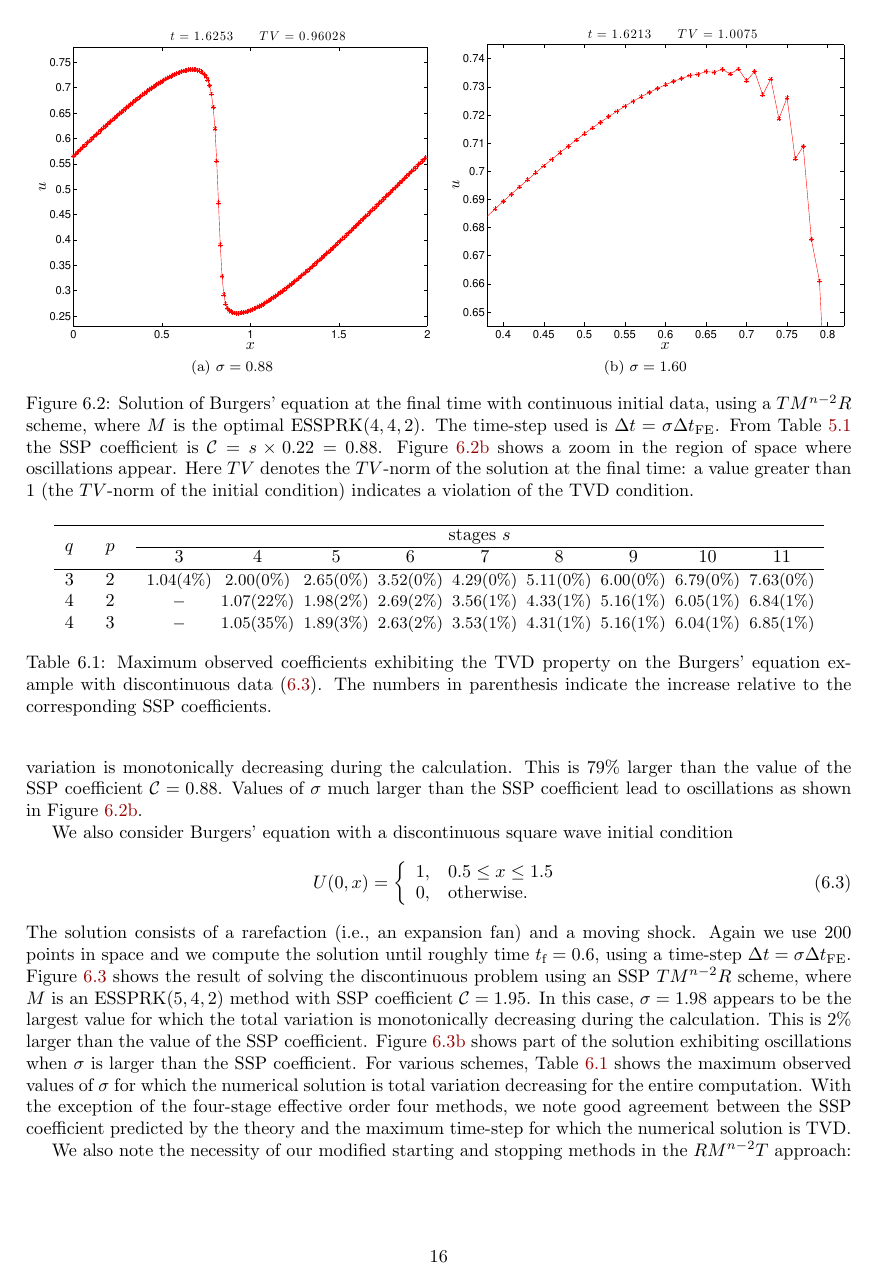
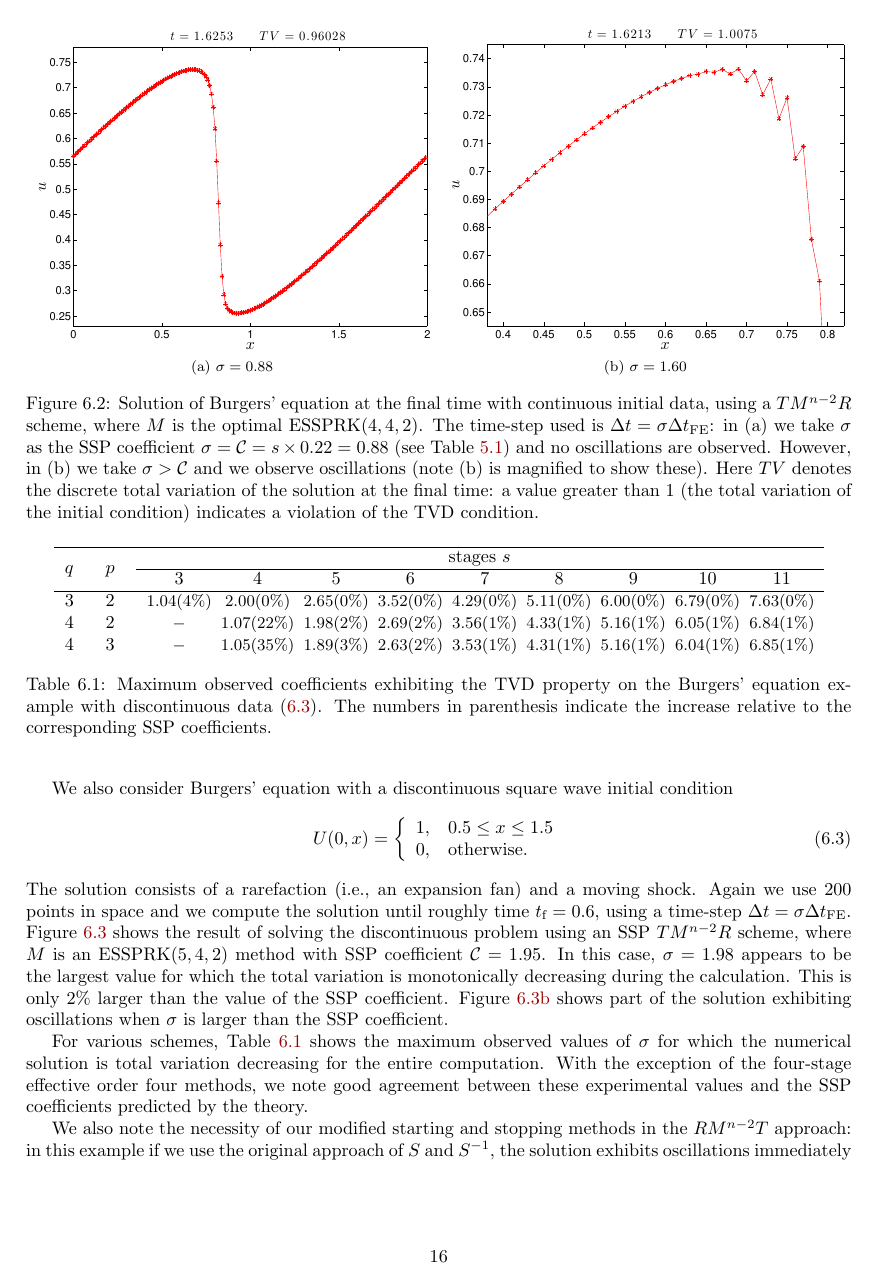
Before and after one commit to ketch/2013_effective-order-ssprk, a LaTeX paper (LATEX-current/Effective_order_SSPRK_methods.tex, which reads LATEX-current/6_Numerics.tex): page 16 of 19. Compiled offline with LaTeX, dvips and Ghostscript.

Commit message:
sec6: rephrase captions of 6.2/6.3, remove smooth solution max experimental sigma values
latter was a bit confusing and we have the nice table in the discts case
  motivation: when I read this over, I got confused thinking the smooth case should agree with what's written in the table (but of course it does not).

```diff
--- a/LATEX-current/6_Numerics.tex
+++ b/LATEX-current/6_Numerics.tex
@@ -92,8 +90,12 @@ it turns out that $\sigma = 1.57$ is the largest value of $\sigma$
-for which the total variation is monotonically decreasing during the
-calculation.
-This is $79\%$ larger than the value of the SSP coefficient $\sspcoef = 0.88$.
-Values of $\sigma$ much larger than the SSP coefficient lead to oscillations as
-shown in Figure~\ref{fig:burgers_cont_b}.
+
+% Colin: potential for confusion here since this doesn't line up with
+% Table 6.1, Of course its a different problem) but I still don't see
+% the value of including this:
+%When $M$ is an ESSPRK($4,4,2$) method,
+%it turns out that $\sigma = 1.57$ is the largest value of $\sigma$
+%for which the total variation is monotonically decreasing during the
+%calculation.
+%This is $79\%$ larger than the value of the SSP coefficient $\sspcoef = 0.88$.
 
 \begin{figure}
     \centering
@@ -103,12 +105,17 @@ shown in Figure~\ref{fig:burgers_cont_b}.
       \includegraphics[width=0.48\textwidth]{Pictures/burgers_cont_no_tvd}}
     \caption{Solution of Burgers' equation at the final time with continuous initial data, using a
     $TM^{n-2}R$ scheme, where $M$ is the optimal ESSPRK($4,4,2$).
-    The time-step used is $\Dt = \sigma{\Dt}_{\text{FE}}$.
-    From Table~\ref{tab:eff_SSP_coeff} the SSP coefficient is $ \sspcoef = s \times 0.22 = 0.88$.
-    Figure~\ref{fig:burgers_cont_b} shows a zoom in the region of space where
-    oscillations appear.
-    Here $TV$ denotes the $TV$-norm of the solution at the final time:
-    a value greater than 1 (the $TV$-norm of the initial condition)
+    The time-step used is $\Dt = \sigma{\Dt}_{\text{FE}}$:
+    in (a) we take $\sigma$ as the SSP coefficient
+    $\sigma = \sspcoef = s \times 0.22 = 0.88$
+    (see Table~\ref{tab:eff_SSP_coeff}) and no oscillations are observed.
+    However, in (b) we take $\sigma > \sspcoef$ and we observe oscillations
+    (note (b) is magnified to show these).
+    %From Table~\ref{tab:eff_SSP_coeff} the SSP coefficient is $ \sspcoef = s \times 0.22 = 0.88$.
+    %Figure~\ref{fig:burgers_cont_b} shows a zoom in the region of space where
+    %oscillations appear.
+    Here $TV$ denotes the discrete total variation of the solution at the final time:
+    a value greater than 1 (the total variation of the initial condition)
     indicates a violation of the TVD condition.
     %Note that the solution in Figure~\ref{fig:burgers_cont_b} is
     %monotonically increasing at intermediate steps as well.
@@ -136,16 +143,9 @@ ESSPRK($5,4,2$) method with SSP coefficient $\sspcoef = 1.95$.
 In this case, $\sigma = 1.98$ appears to be the largest value
 for which the total variation is monotonically decreasing during the
 calculation.
-This is $2\%$ larger than the value of the SSP coefficient.
+This is only $2\%$ larger than the value of the SSP coefficient.
 Figure~\ref{fig:burgers_discont_b} shows part of the solution exhibiting
 oscillations when $\sigma$ is larger than the SSP coefficient.
-For various schemes, Table~\ref{tab:observed_SSP_coeff} shows the
-maximum observed values of $\sigma$ for which the numerical solution
-is total variation decreasing for the entire computation.
-With the exception of the four-stage effective order four methods, we
-note good agreement between the SSP coefficient predicted by the
-theory and the maximum time-step for which the numerical solution is
-TVD.
 
 \begin{figure}
     \centering
@@ -155,6 +155,3 @@ TVD.
       \includegraphics[width=0.48\textwidth]{Pictures/burgers_discont_no_tvd}}
     \caption{Solution of Burgers' equation at the final time with discontinuous initial data, using a
     $TM^{n-2}R$ scheme, where $M$ is ESSPRK($5,4,2$) method.
-    The time-step used is $\Dt = \sigma{\Dt}_{\text{FE}}$.
-    From Table~\ref{tab:eff_SSP_coeff} the SSP coefficient is $ \sspcoef = s \times 0.39 = 1.95$.
-    Figure~\ref{fig:burgers_discont_b} shows a zoom in the region of space where
@@ -164,8 +159,26 @@ TVD.
+    in (a) we take $\sigma$ as the SSP coefficient
+    $\sigma = \sspcoef = s \times 0.39 = 1.95$
+    %(see Table~\ref{tab:eff_SSP_coeff})
+    and no oscillations are observed.
+    However, in (b) we take $\sigma > \sspcoef$ and, when magnified,
+    we observe oscillations.
+    %From Table~\ref{tab:eff_SSP_coeff} the SSP coefficient is $ \sspcoef = s \times 0.39 = 1.95$.
+    %Figure~\ref{fig:burgers_discont_b} shows a zoom in the region of space where
+    %oscillations appear.
+    Here $TV$ denotes the total variation semi-norm of the solution at the final time:
+    a value greater than 2 indicates an increase in total variation.
     %Note that the solution in Figure~\ref{fig:burgers_discont_b} is
     %monotonically increasing at intermediate steps as well.
     }
     \label{fig:burgers_discont}
 \end{figure}
+
+For various schemes, Table~\ref{tab:observed_SSP_coeff} shows the
+maximum observed values of $\sigma$ for which the numerical solution
+is total variation decreasing for the entire computation.  With the
+exception of the four-stage effective order four methods, we note good
+agreement between these experimental values and the SSP coefficients
+predicted by the theory.
 
 \begin{table}
     \centering
```
Also changed, not shown: LATEX-current/6_Numerics.tex (10 more changed lines).
